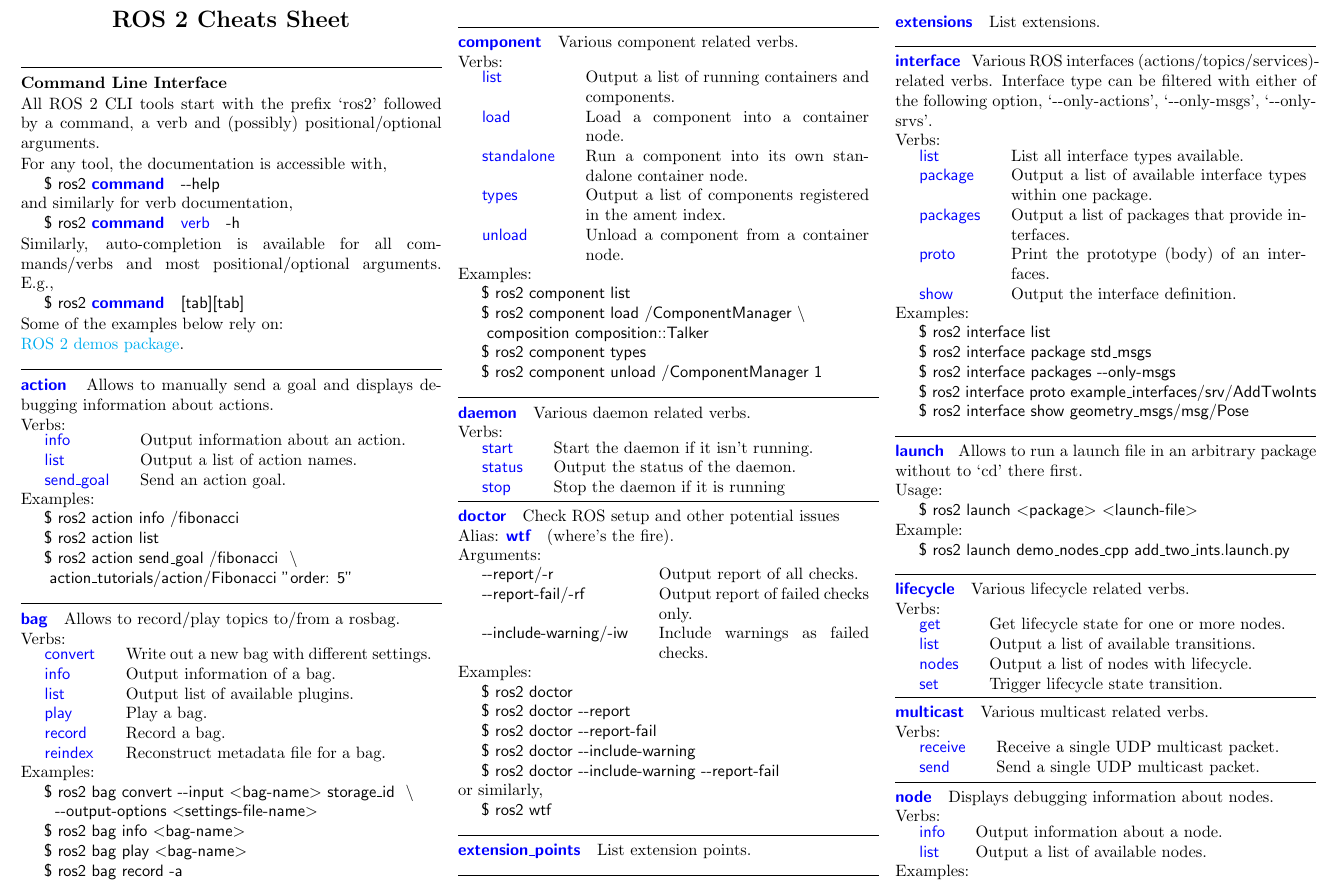
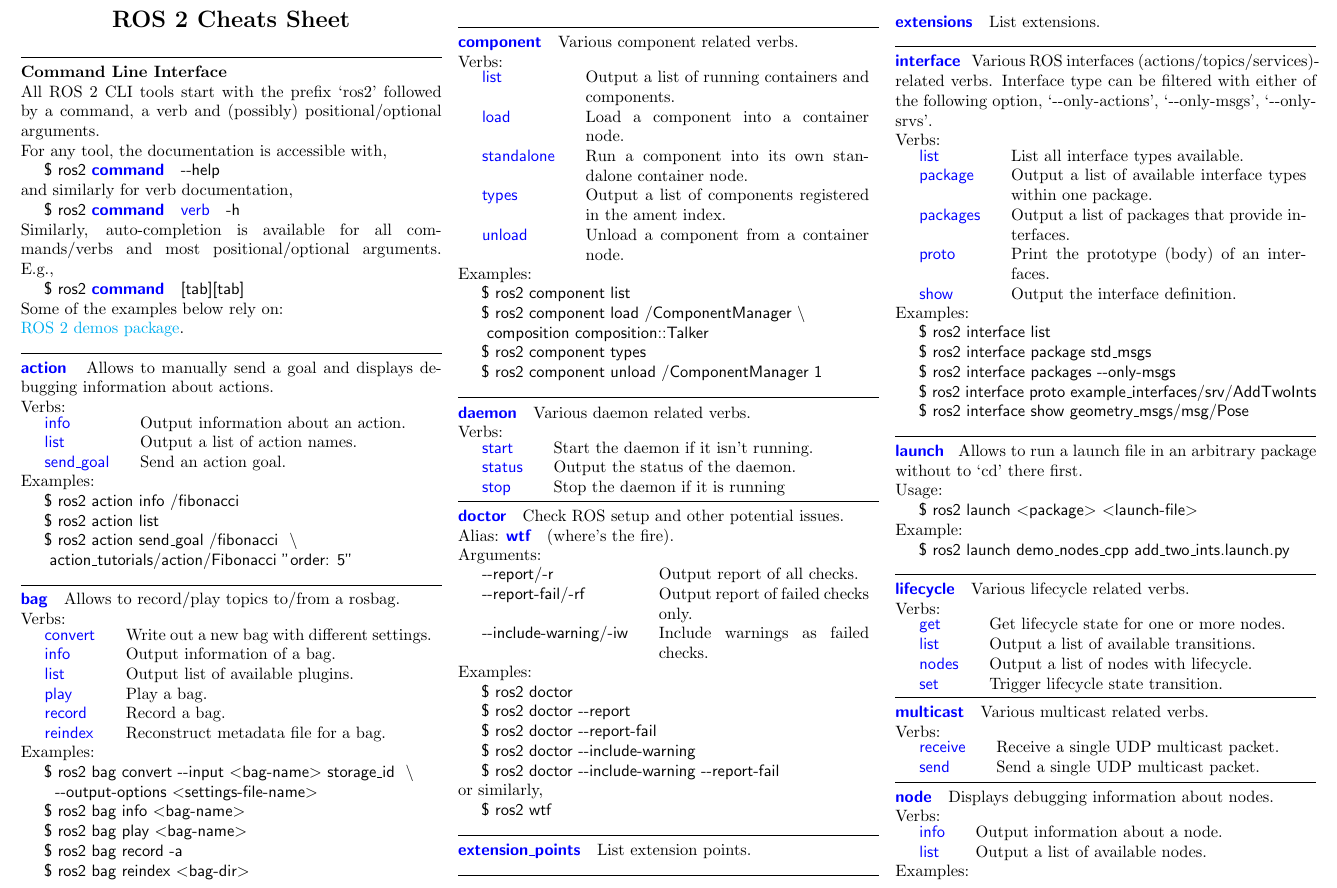
Before and after one commit to ubuntu-robotics/ros2_cheats_sheet, a LaTeX document (cli/cli_cheats_sheet.tex): part of page 1 of 2, cut so that both start at the same text. Compiled offline with pdfLaTeX.

Commit message:
first review fixes

```diff
--- a/cli/cli_cheats_sheet.tex
+++ b/cli/cli_cheats_sheet.tex
@@ -112,7 +112,7 @@ Verbs:
 \smallhspace \cliverb{list}      & Output list of available plugins.\\
 \smallhspace \cliverb{play}      & Play a bag.\\
 \smallhspace \cliverb{record}    & Record a bag.\\
-\smallhspace \cliverb{reindex}    & Reconstruct metadata file for a bag.\\
+\smallhspace \cliverb{reindex}    & Reconstruct metadata file for a bag.
 \end{tabularx}
 %
 \\
@@ -122,7 +122,8 @@ Examples:
 \terminalinebreak~ \ddash output-options \textangles{settings-file-name}}\\
 \terminal{ros2 bag info \textangles{bag-name}}\\
 \terminal{ros2 bag play \textangles{bag-name}}\\
-\terminal{ros2 bag record -a}
+\terminal{ros2 bag record -a}\\
+\terminal{ros2 bag reindex \textangles{bag-dir}}
 %
 
 \hrulefill
@@ -164,7 +165,7 @@ Verbs:
 \hrulefill
 
 %
-\clicmd{doctor} Check ROS setup and other potential issues \\
+\clicmd{doctor} Check ROS setup and other potential issues. \\
 Alias: \clicmd{wtf} (where's the fire). \\
 %
 Arguments: \\
```
Also changed, not shown: cli/cli_cheats_sheet.pdf.
